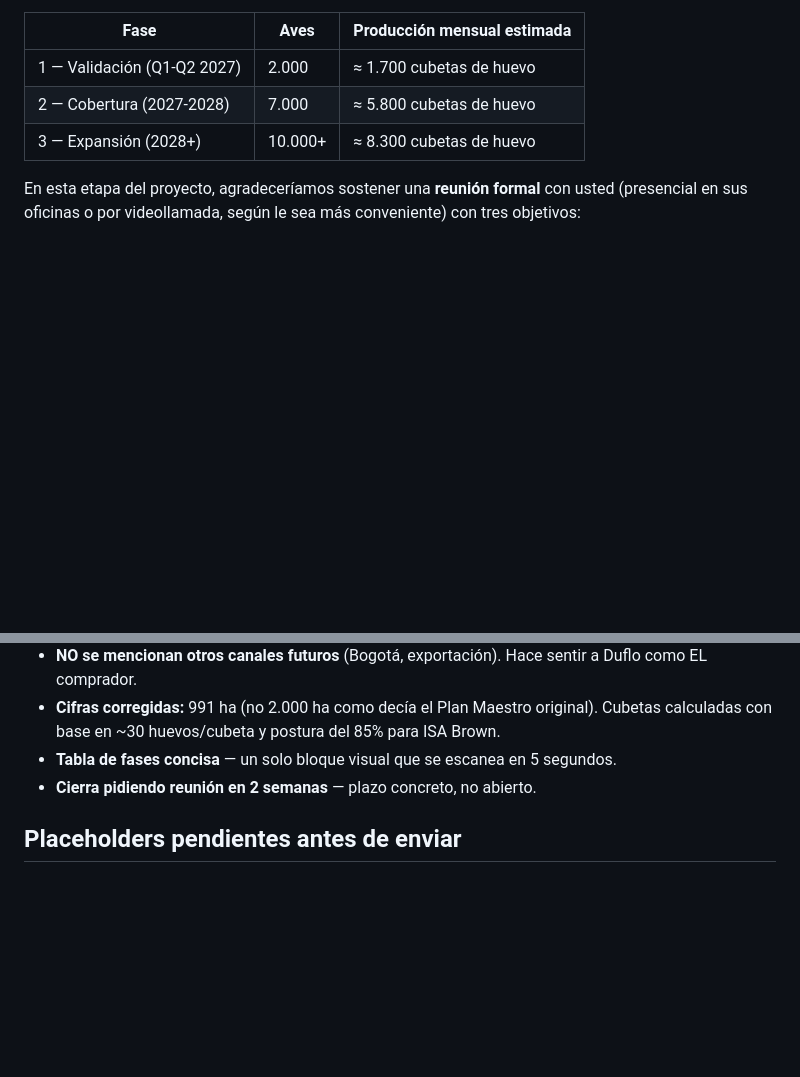
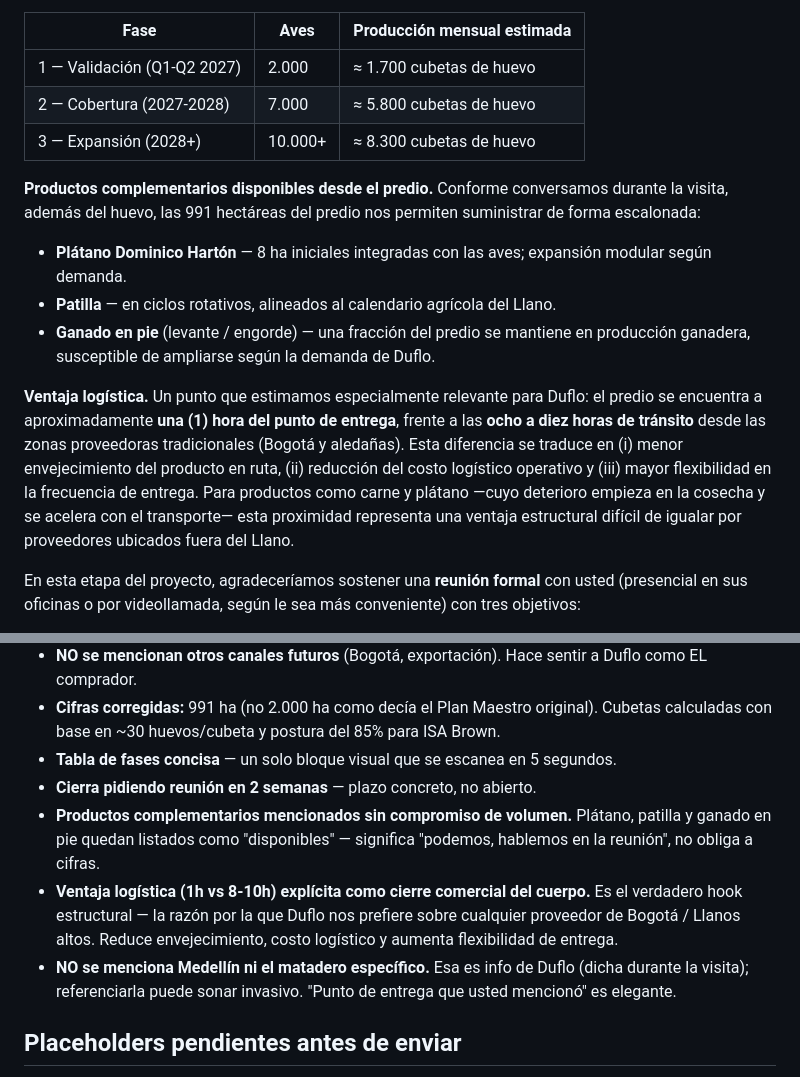
Before and after one commit to ZenderBox/Rubiales, a Markdown page: 05-comercial/duflo/correo-presentacion-2026-05-26.md, 2 parts joined by grey strips. Drawn GitHub-style; blank space fills up the shorter version.

Commit message:
docs(05-comercial): correo Duflo · agregar productos complementarios + ventaja logística
Dos bloques nuevos antes de la solicitud de reunión:

1. Productos complementarios disponibles desde el predio:
   - Plátano Dominico Hartón (ya planeado, 8 ha iniciales)
   - Patilla en ciclos rotativos
   - Ganado en pie (levante / engorde)
   Sin compromiso de volumen — solo "disponibilidad".

2. Ventaja logística:
   - Predio a ~1 h del punto de entrega
   - vs 8-10 h desde Bogotá y aledañas
   - Reduce envejecimiento, costo logístico, aumenta flexibilidad
   - Cierre comercial del cuerpo antes de pedir reunión

Esto eleva el correo de "otro proveedor de huevos" a "el proveedor
estructural que resuelve un pain logístico real". Es el verdadero hook
que José ya intuye desde la visita.

NO se menciona Medellín específicamente — info de Duflo que él mismo
dijo en la visita; referenciarla puede sonar invasivo.

Co-Authored-By: Claude Opus 4.7 (1M context) <noreply@anthropic.com>

```diff
--- a/05-comercial/duflo/correo-presentacion-2026-05-26.md
+++ b/05-comercial/duflo/correo-presentacion-2026-05-26.md
@@ -37,6 +37,16 @@ A continuación, un resumen del proyecto para su referencia:
 | 2 — Cobertura (2027-2028) | 7.000 | ≈ 5.800 cubetas de huevo |
 | 3 — Expansión (2028+) | 10.000+ | ≈ 8.300 cubetas de huevo |
 
+**Productos complementarios disponibles desde el predio.**
+Conforme conversamos durante la visita, además del huevo, las 991 hectáreas del predio nos permiten suministrar de forma escalonada:
+
+- **Plátano Dominico Hartón** — 8 ha iniciales integradas con las aves; expansión modular según demanda.
+- **Patilla** — en ciclos rotativos, alineados al calendario agrícola del Llano.
+- **Ganado en pie** (levante / engorde) — una fracción del predio se mantiene en producción ganadera, susceptible de ampliarse según la demanda de Duflo.
+
+**Ventaja logística.**
+Un punto que estimamos especialmente relevante para Duflo: el predio se encuentra a aproximadamente **una (1) hora del punto de entrega**, frente a las **ocho a diez horas de tránsito** desde las zonas proveedoras tradicionales (Bogotá y aledañas). Esta diferencia se traduce en (i) menor envejecimiento del producto en ruta, (ii) reducción del costo logístico operativo y (iii) mayor flexibilidad en la frecuencia de entrega. Para productos como carne y plátano —cuyo deterioro empieza en la cosecha y se acelera con el transporte— esta proximidad representa una ventaja estructural difícil de igualar por proveedores ubicados fuera del Llano.
+
 En esta etapa del proyecto, agradeceríamos sostener una **reunión formal** con usted (presencial en sus oficinas o por videollamada, según le sea más conveniente) con tres objetivos:
 
 1. Confirmar formalmente el interés comercial de Duflo S.A.S. en el suministro continuo.
@@ -75,6 +85,9 @@ Tel: 320 862 7545
 - **Cifras corregidas:** 991 ha (no 2.000 ha como decía el Plan Maestro original). Cubetas calculadas con base en ~30 huevos/cubeta y postura del 85% para ISA Brown.
 - **Tabla de fases concisa** — un solo bloque visual que se escanea en 5 segundos.
 - **Cierra pidiendo reunión en 2 semanas** — plazo concreto, no abierto.
+- **Productos complementarios mencionados sin compromiso de volumen.** Plátano, patilla y ganado en pie quedan listados como "disponibles" — significa "podemos, hablemos en la reunión", no obliga a cifras.
+- **Ventaja logística (1h vs 8-10h) explícita como cierre comercial del cuerpo.** Es el verdadero hook estructural — la razón por la que Duflo nos prefiere sobre cualquier proveedor de Bogotá / Llanos altos. Reduce envejecimiento, costo logístico y aumenta flexibilidad de entrega.
+- **NO se menciona Medellín ni el matadero específico.** Esa es info de Duflo (dicha durante la visita); referenciarla puede sonar invasivo. "Punto de entrega que usted mencionó" es elegante.
 
 ## Placeholders pendientes antes de enviar
 
```
